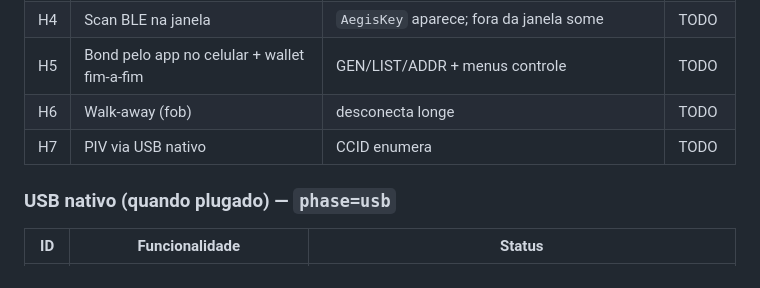
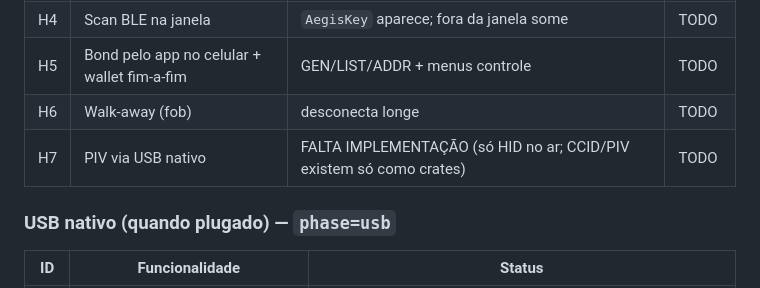
Before and after one commit to jgsjnr/rust-fido, a Markdown page: docs/teste-ponta-a-ponta.md, the part around the change. Drawn GitHub-style.

```diff
--- a/docs/teste-ponta-a-ponta.md
+++ b/docs/teste-ponta-a-ponta.md
@@ -87,7 +87,7 @@ OTA-COMMIT, eFuse.
 | H4 | Scan BLE na janela | `AegisKey` aparece; fora da janela some | TODO |
 | H5 | Bond pelo app no celular + wallet fim-a-fim | GEN/LIST/ADDR + menus controle | TODO |
 | H6 | Walk-away (fob) | desconecta longe | TODO |
-| H7 | PIV via USB nativo | CCID enumera | TODO |
+| H7 | PIV via USB nativo | FALTA IMPLEMENTAÇÃO (só HID no ar; CCID/PIV existem só como crates) | TODO |
 
 ### USB nativo (quando plugado) — `phase=usb`
 
```
Also changed, not shown: docs/plano-followups.md (added, +59 -0 lines).
